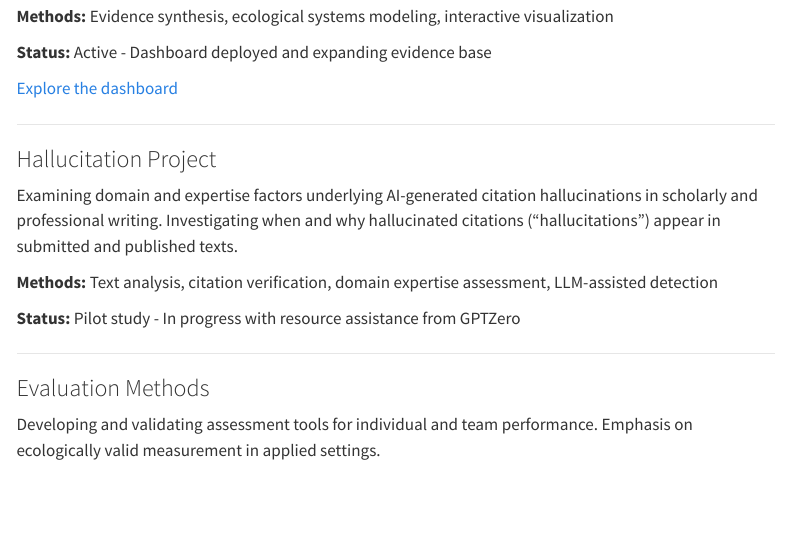
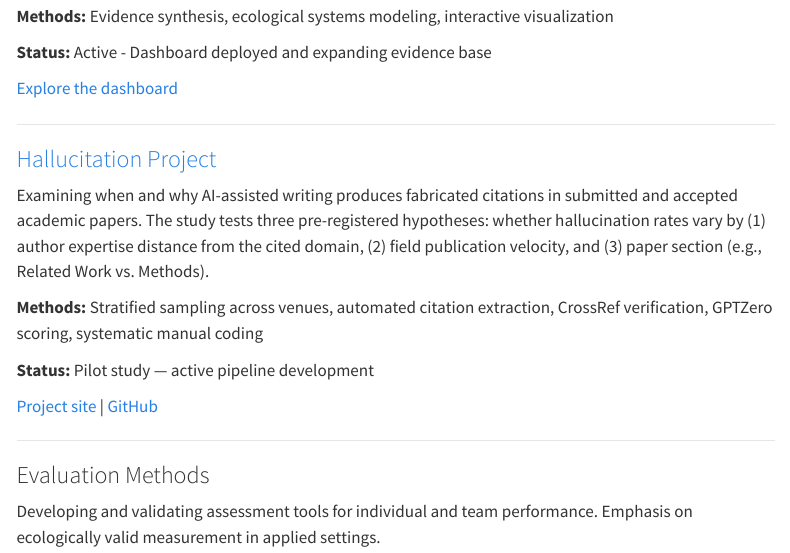
Before and after one commit to JZStafura-Lab/JZStafura-Lab.github.io, a Quarto document (projects.qmd): the page in a window 1100 px wide, from 240 px down. Rendered offline with R 4.5, knitr and Pandoc in place of Quarto, with nearby package versions; menus at the side of the page are left out.

Commit message:
Link Hallucitation project site from homepage and projects page
- index.qmd: expand Hallucitation bullet with three-hypothesis summary and link
- projects.qmd: add project site + GitHub links, expand description with RQs and methods

Co-Authored-By: Claude Sonnet 4.5 <noreply@anthropic.com>

```diff
--- a/projects.qmd
+++ b/projects.qmd
@@ -15,13 +15,15 @@ Interactive evidence synthesis exploring ecological levels of violence across in
 
 ---
 
-### Hallucitation Project
+### [Hallucitation Project](https://jzstafura-lab.github.io/hallucitation-detection/)
 
-Examining domain and expertise factors underlying AI-generated citation hallucinations in scholarly and professional writing. Investigating when and why hallucinated citations ("hallucitations") appear in submitted and published texts.
+Examining when and why AI-assisted writing produces fabricated citations in submitted and accepted academic papers. The study tests three pre-registered hypotheses: whether hallucination rates vary by (1) author expertise distance from the cited domain, (2) field publication velocity, and (3) paper section (e.g., Related Work vs. Methods).
 
-**Methods:** Text analysis, citation verification, domain expertise assessment, LLM-assisted detection
+**Methods:** Stratified sampling across venues, automated citation extraction, CrossRef verification, GPTZero scoring, systematic manual coding
 
-**Status:** Pilot study - In progress with resource assistance from GPTZero
+**Status:** Pilot study — active pipeline development
+
+[Project site](https://jzstafura-lab.github.io/hallucitation-detection/) | [GitHub](https://github.com/JZStafura-Lab/hallucitation-detection)
 
 ---
 
```
Also changed, not shown: index.qmd (+1 -1 lines), docs/projects/violence/dashboard/data/citations.json (deleted), docs/search.json, 8 other files.
